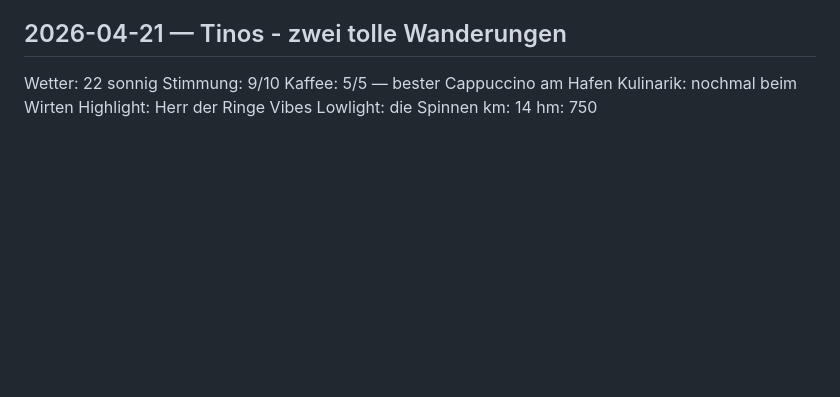
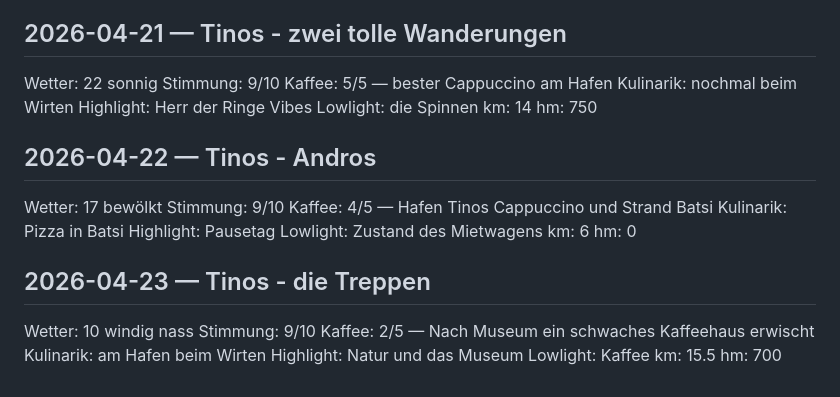
Before and after one commit to wkapga/pratinas, a Markdown page: travel/travel-log.md, the part around the change. Drawn GitHub-style; blank space fills up the shorter version.

Commit message:
Aktualisieren von travel-log.md

```diff
--- a/travel/travel-log.md
+++ b/travel/travel-log.md
@@ -205,3 +205,25 @@ Highlight: Herr der Ringe Vibes
 Lowlight: die Spinnen
 km: 14
 hm: 750
+
+
+## 2026-04-22 — Tinos - Andros
+Wetter: 17 bewölkt
+Stimmung: 9/10
+Kaffee: 4/5 — Hafen Tinos Cappuccino und Strand Batsi
+Kulinarik: Pizza in Batsi
+Highlight: Pausetag
+Lowlight: Zustand des Mietwagens
+km: 6
+hm: 0
+
+
+## 2026-04-23 — Tinos - die Treppen
+Wetter: 10 windig nass
+Stimmung: 9/10
+Kaffee: 2/5 — Nach Museum ein schwaches Kaffeehaus erwischt
+Kulinarik: am Hafen beim Wirten
+Highlight: Natur und das Museum
+Lowlight: Kaffee
+km: 15.5
+hm: 700
```
